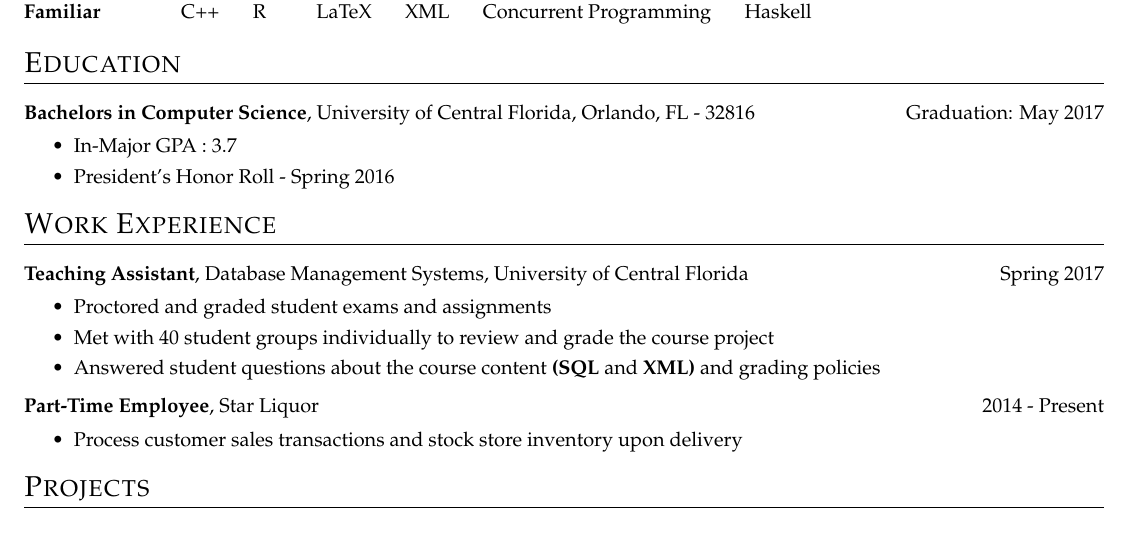
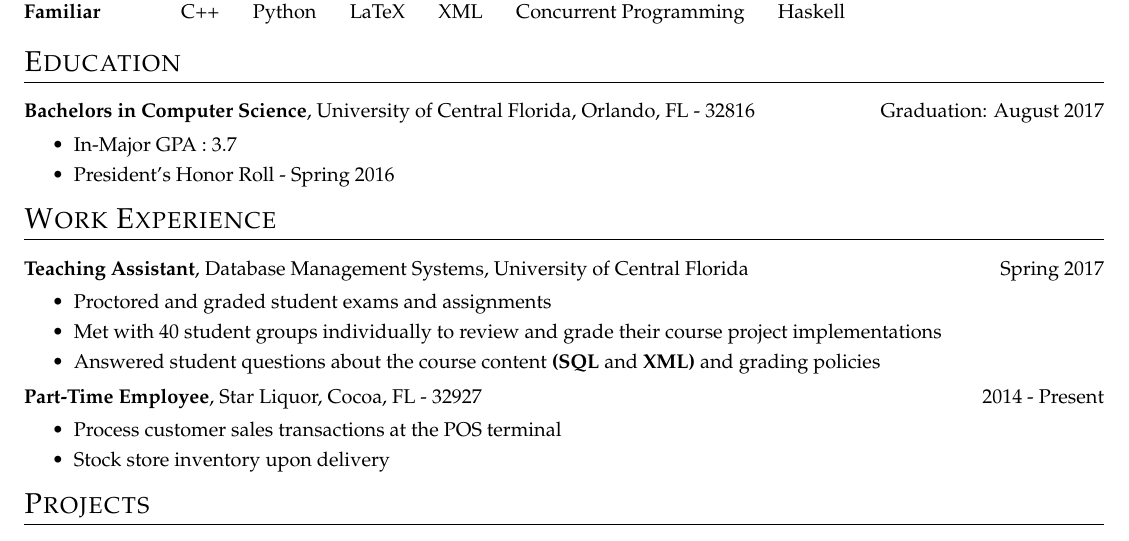
Before and after one commit to harshpatel1995/Resume, a LaTeX CV (resume.tex): part of the page, cut so that both start at the same text. Compiled offline with pdfLaTeX.

Commit message:
Modified Resume

```diff
--- a/resume.tex
+++ b/resume.tex
@@ -42,22 +42,23 @@
 \contact{Phone : 321-525-9604 }
 
 \section{Skills}
-{\textbf{Comfortable}  \hspace{0.80cm} C\hspace{0.50cm} Java\hspace{0.50cm} Python\hspace{0.50cm} SQL\hspace{0.50cm} Bash Scripting\hspace{0.50cm} Git\hspace{0.50cm} Android\hspace{0.50cm} Docopt } \\
-{\textbf{Familiar}  \hspace{1.25cm} C++\hspace{0.50cm} R\hspace{0.80cm} LaTeX\hspace{0.50cm} XML\hspace{0.50cm} Concurrent Programming\hspace{0.50cm} Haskell
+{\textbf{Comfortable}  \hspace{0.80cm} C\hspace{0.50cm} Java\hspace{0.50cm} R\hspace{0.50cm} SQL\hspace{0.50cm} Bash Scripting\hspace{0.50cm} Git\hspace{0.50cm} Android\hspace{0.50cm} Docopt } \\
+{\textbf{Familiar}  \hspace{1.25cm} C++\hspace{0.50cm} Python\hspace{0.50cm} LaTeX\hspace{0.50cm} XML\hspace{0.50cm} Concurrent Programming\hspace{0.50cm} Haskell
 
 \section{Education}
-\datedsubsection{\textbf{Bachelors in Computer Science}, University of Central Florida, Orlando, FL - 32816}  {Graduation: May 2017}
+\datedsubsection{\textbf{Bachelors in Computer Science}, University of Central Florida, Orlando, FL - 32816}  {Graduation: August 2017}
 \createlist{In-Major GPA : 3.7;
 President's Honor Roll - Spring 2016}
 
 \section{Work Experience}
 \datedsubsection{\textbf{Teaching Assistant}, Database Management Systems, University of Central Florida} {Spring 2017}
 \createlist{Proctored and graded student exams and assignments;
- Met with 40 student groups individually to review and grade the course project;
+ Met with 40 student groups individually to review and grade their course project implementations;
 Answered student questions about the course content \textbf{(SQL} and \textbf{XML)} and grading policies}
 
-\datedsubsection{\textbf{Part-Time Employee}, Star Liquor} {2014 - Present}
-\createlist{Process customer sales transactions and stock store inventory upon delivery}
+\datedsubsection{\textbf{Part-Time Employee}, Star Liquor, Cocoa, FL - 32927} {2014 - Present}
+\createlist{Process customer sales transactions at the POS terminal;
+Stock store inventory upon delivery}
 
 \section{Projects}
 \datedsubsection{\textbf{Metagenomic Taxonomic Inference}} {Fall 2016 - Present}
```
Also changed, not shown: resume.pdf, 1 other file.
